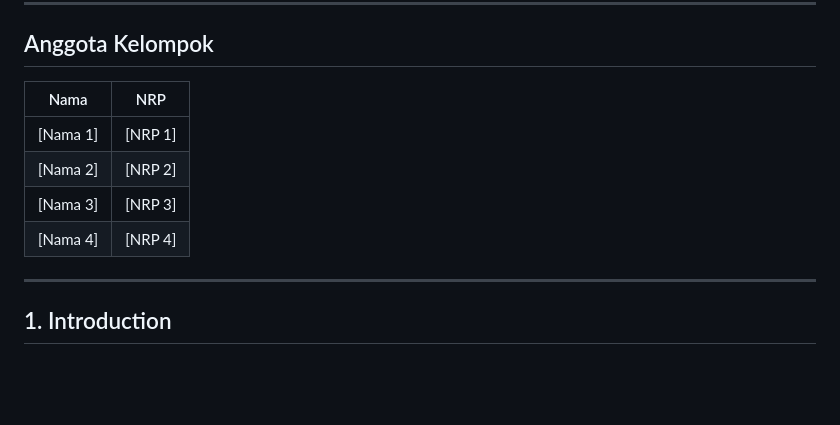
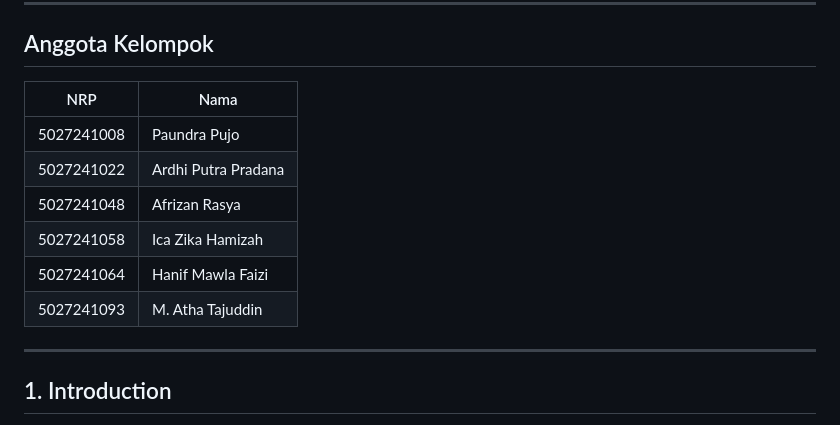
Before and after one commit to icazz/FP-TKA-4A, a Markdown page: README.md, the part around the change. GitHub-like rendering; blank space fills up the shorter version.

Commit message:
nambah readme

```diff
--- a/README.md
+++ b/README.md
@@ -7,12 +7,15 @@
 
 ## Anggota Kelompok
 
-| Nama | NRP |
-|------|-----|
-| [Nama 1] | [NRP 1] |
-| [Nama 2] | [NRP 2] |
-| [Nama 3] | [NRP 3] |
-| [Nama 4] | [NRP 4] |
+
+| NRP | Nama |
+|------------|--------------------------|
+| 5027241008 | Paundra Pujo |
+| 5027241022 | Ardhi Putra Pradana |
+| 5027241048 | Afrizan Rasya |
+| 5027241058 | Ica Zika Hamizah |
+| 5027241064 | Hanif Mawla Faizi |
+| 5027241093 | M. Atha Tajuddin |
 
 ---
 
```
